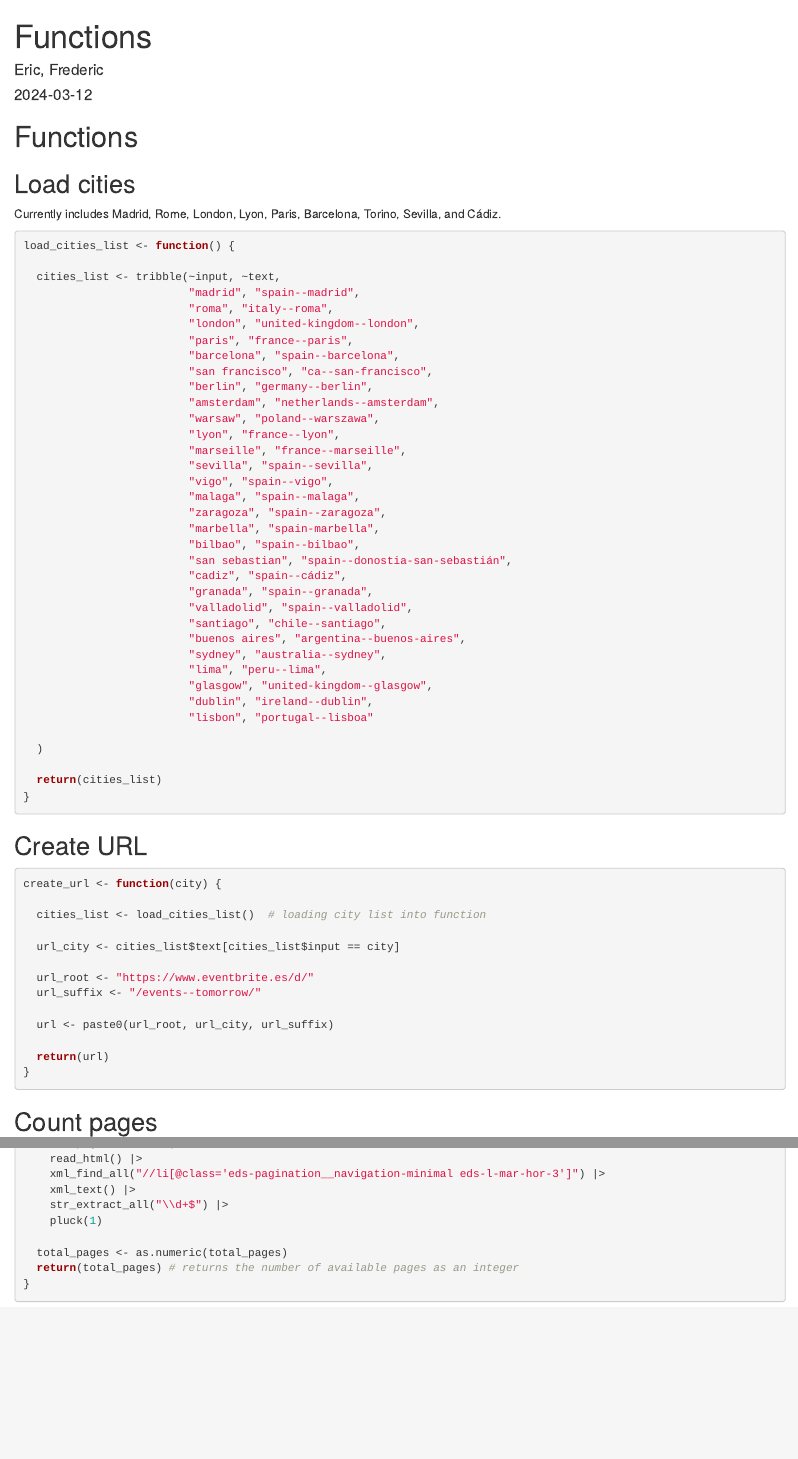
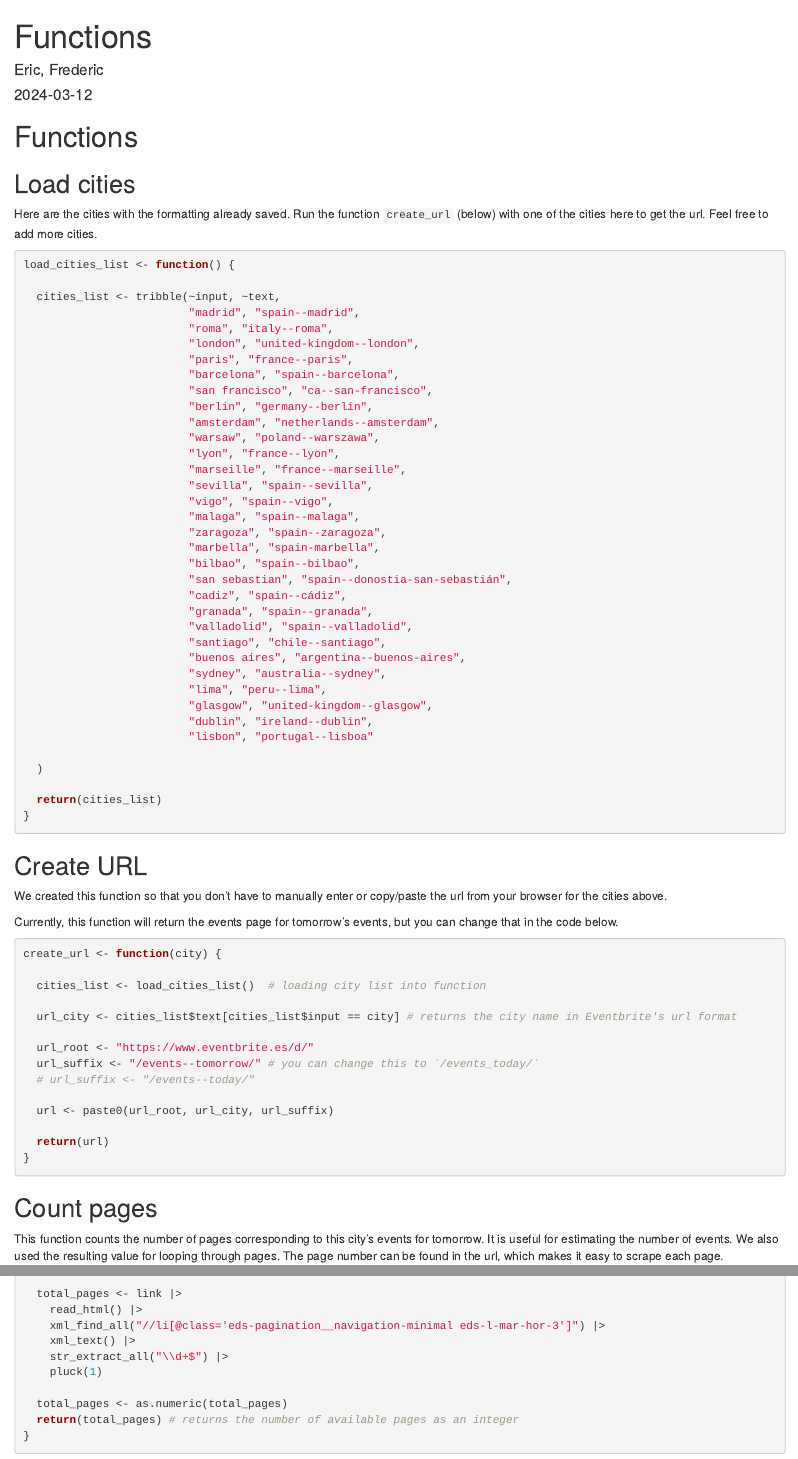
Before and after one commit to frederickps/data-harvesting-project-eventbrite, an R Markdown document (Functions Reorganized.Rmd): the page in a window 1100 px wide, from its top, and a second part further down, joined at a grey line. Rendered offline with R 4.5, knitr and Pandoc, with nearby package versions; some code elsewhere in the file could not run offline.

Commit message:
updated some commentary

````diff
--- a/Functions Reorganized.Rmd
+++ b/Functions Reorganized.Rmd
@@ -23,7 +23,7 @@ library(forcats)
 
 ## Load cities
 
-Currently includes Madrid, Rome, London, Lyon, Paris, Barcelona, Torino, Sevilla, and Cádiz.
+Here are the cities with the formatting already saved. Run the function `create_url` (below) with one of the cities here to get the url. Feel free to add more cities.
 
 ```{r}
 load_cities_list <- function() {
@@ -66,15 +66,20 @@ load_cities_list <- function() {
 
 ## Create URL
 
+We created this function so that you don't have to manually enter or copy/paste the url from your browser for the cities above.
+
+Currently, this function will return the events page for tomorrow's events, but you can change that in the code below.
+
 ```{r}
 create_url <- function(city) {
 
   cities_list <- load_cities_list()  # loading city list into function
 
-  url_city <- cities_list$text[cities_list$input == city]
+  url_city <- cities_list$text[cities_list$input == city] # returns the city name in Eventbrite's url format
 
   url_root <- "https://www.eventbrite.es/d/"
-  url_suffix <- "/events--tomorrow/"
+  url_suffix <- "/events--tomorrow/" # you can change this to `/events_today/`
+  # url_suffix <- "/events--today/"
 
   url <- paste0(url_root, url_city, url_suffix)
 
@@ -83,6 +88,8 @@ create_url <- function(city) {
 ```
 
 ## Count pages
+
+This function counts the number of pages corresponding to this city's events for tomorrow. It is useful for estimating the number of events. We also used the resulting value for looping through pages. The page number can be found in the url, which makes it easy to scrape each page.
 
 ```{r}
 count_pages <- function(link){
````
Also changed, not shown: Functions Reorganized.Rmd (10 more changed lines), 1 other file.
